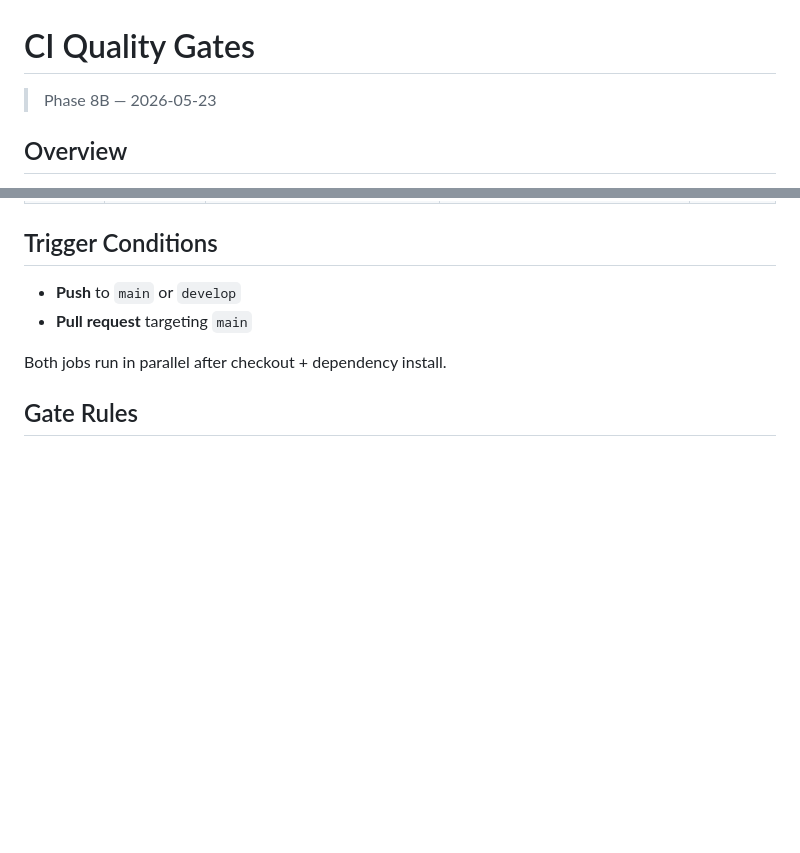
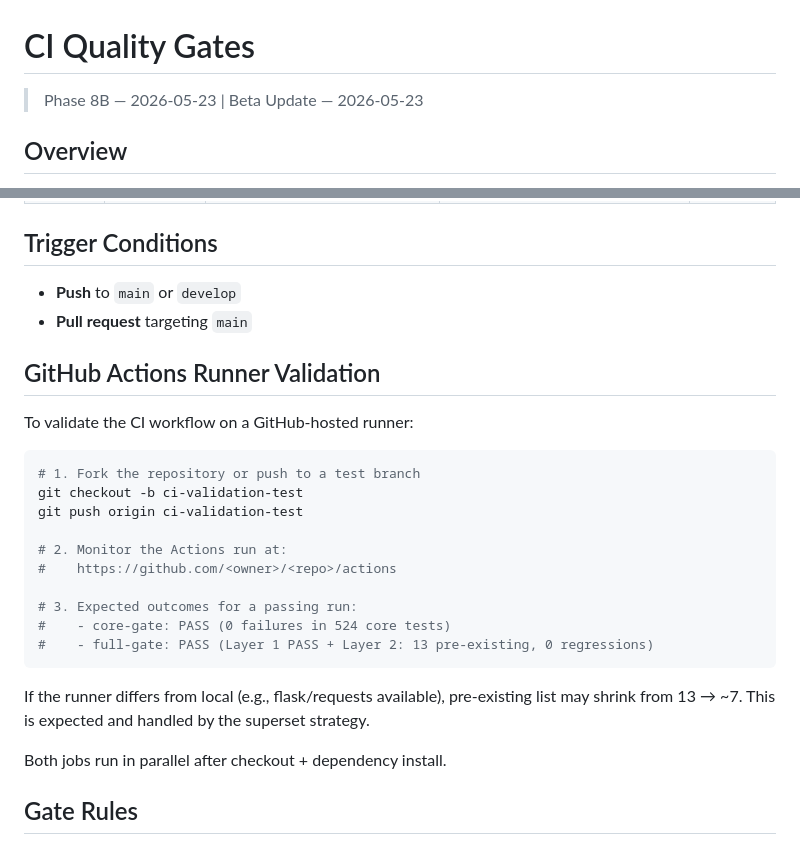
Before and after one commit to zhangh05/network-translator, a Markdown page: docs/CI_QUALITY_GATES.md, 2 parts joined by grey strips. Drawn GitHub-style; blank space fills up the shorter version.

Commit message:
docs(beta): CI quality gates — GitHub runner validation steps + superset strategy updated
- docs/CI_QUALITY_GATES.md: added 'GitHub Actions Runner Validation' section with fork/push/monitor instructions and expected pass criteria
- Updated header to include Beta date (2026-05-23)
- All other sections unchanged

````diff
--- a/docs/CI_QUALITY_GATES.md
+++ b/docs/CI_QUALITY_GATES.md
@@ -1,6 +1,6 @@
 # CI Quality Gates
 
-> Phase 8B — 2026-05-23
+> Phase 8B — 2026-05-23 | Beta Update — 2026-05-23
 
 ## Overview
 
@@ -18,6 +18,25 @@ Two GitHub Actions jobs implement layered enforcement:
 
 - **Push** to `main` or `develop`
 - **Pull request** targeting `main`
+
+## GitHub Actions Runner Validation
+
+To validate the CI workflow on a GitHub-hosted runner:
+
+```bash
+# 1. Fork the repository or push to a test branch
+git checkout -b ci-validation-test
+git push origin ci-validation-test
+
+# 2. Monitor the Actions run at:
+#    https://github.com/<owner>/<repo>/actions
+
+# 3. Expected outcomes for a passing run:
+#    - core-gate: PASS (0 failures in 524 core tests)
+#    - full-gate: PASS (Layer 1 PASS + Layer 2: 13 pre-existing, 0 regressions)
+```
+
+If the runner differs from local (e.g., flask/requests available), pre-existing list may shrink from 13 → ~7. This is expected and handled by the superset strategy.
 
 Both jobs run in parallel after checkout + dependency install.
 
````
